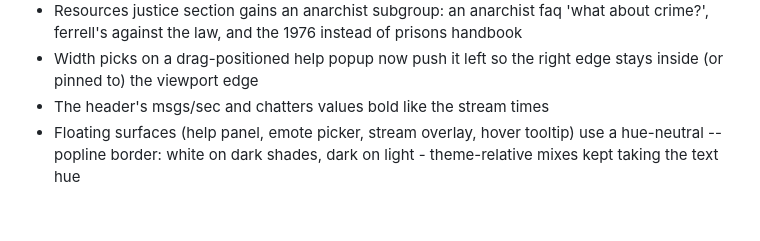
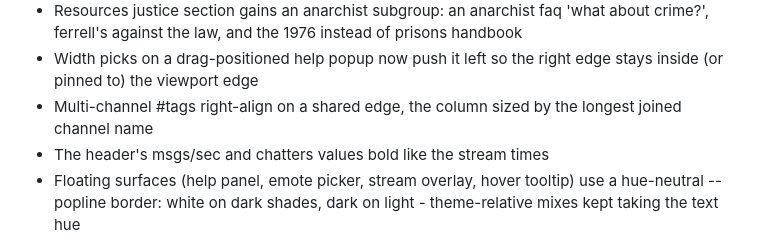
Before and after one commit to mxmilkiib/hasanabi.neocities.org, a Markdown page: CHANGELOG.md, the part around the change. Rendered like a GitHub page; blank space fills up the shorter version.

Commit message:
changelog: right-aligned multi-channel #tags

```diff
--- a/CHANGELOG.md
+++ b/CHANGELOG.md
@@ -112,6 +112,8 @@ not versions — the page ships continuously to Neocities.
   and the 1976 instead of prisons handbook
 - Width picks on a drag-positioned help popup now push it left
   so the right edge stays inside (or pinned to) the viewport edge
+- Multi-channel #tags right-align on a shared edge, the column
+  sized by the longest joined channel name
 - The header's msgs/sec and chatters values bold like the stream times
 - Floating surfaces (help panel, emote picker, stream overlay, hover
   tooltip) use a hue-neutral --popline border: white on dark shades,
```
